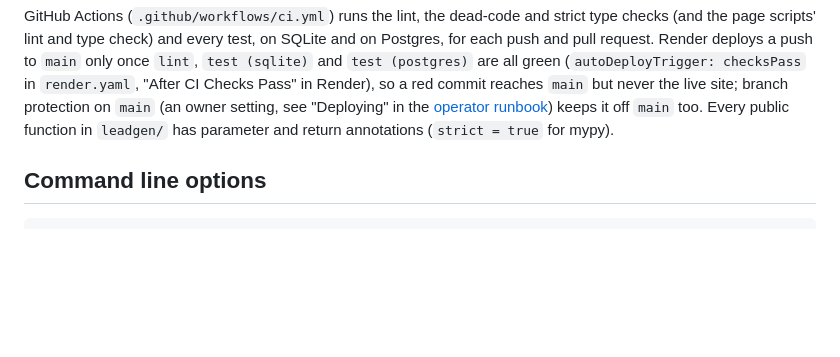
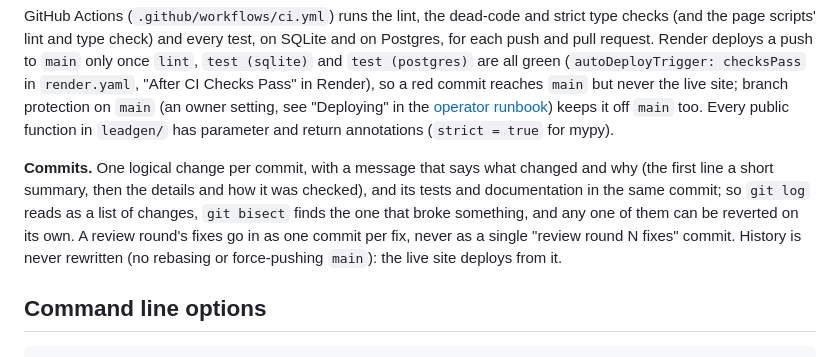
Before and after one commit to thomaswright03/Compactor-Lead-List-Generator, a Markdown page: docs/developer-overview.md, the part around the change. Rendered like a GitHub page; blank space fills up the shorter version.

```diff
--- a/docs/developer-overview.md
+++ b/docs/developer-overview.md
@@ -127,6 +127,14 @@ but never the live site; branch protection on `main` (an owner setting, see
 "Deploying" in the [operator runbook](operator-runbook.md#deploying)) keeps it off
 `main` too. Every public function in
 `leadgen/` has parameter and return annotations (`strict = true` for mypy).
+
+**Commits.** One logical change per commit, with a message that says what changed
+and why (the first line a short summary, then the details and how it was checked),
+and its tests and documentation in the same commit; so `git log` reads as a list
+of changes, `git bisect` finds the one that broke something, and any one of them can
+be reverted on its own. A review round's fixes go in as one commit per fix, never as
+a single "review round N fixes" commit. History is never rewritten (no rebasing or
+force-pushing `main`): the live site deploys from it.
 
 ## Command line options
 
```
Also changed, not shown: docs/operator-runbook.md (+15 -0 lines).
